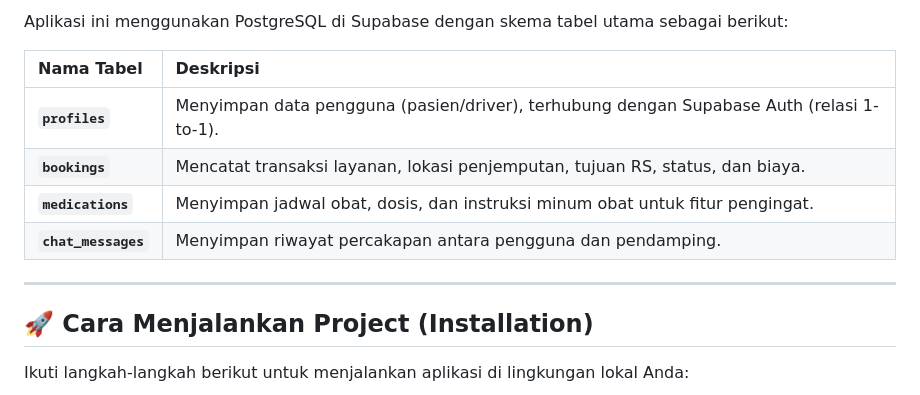
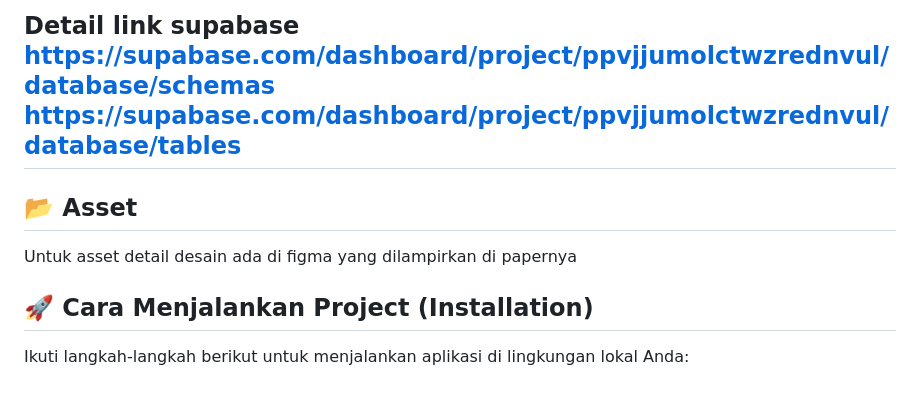
Before and after one commit to manzil26/sahabatRS, a Markdown page: README.md, the part around one of its changes. Rendered like a GitHub page.

Commit message:
Update database structure section in README
Removed table descriptions and added Supabase links.

```diff
--- a/README.md
+++ b/README.md
@@ -46,14 +47,11 @@ Project ini dibangun menggunakan teknologi modern berikut:
 
-Aplikasi ini menggunakan PostgreSQL di Supabase dengan skema tabel utama sebagai berikut:
+Detail link supabase
+https://supabase.com/dashboard/project/ppvjjumolctwzrednvul/database/schemas
+https://supabase.com/dashboard/project/ppvjjumolctwzrednvul/database/tables
+---
+## 📂 Asset
+Untuk asset detail desain ada di figma yang dilampirkan di papernya
 
-| Nama Tabel | Deskripsi |
-| :--- | :--- |
-| **`profiles`** | Menyimpan data pengguna (pasien/driver), terhubung dengan Supabase Auth (relasi 1-to-1). |
-| **`bookings`** | Mencatat transaksi layanan, lokasi penjemputan, tujuan RS, status, dan biaya. |
-| **`medications`** | Menyimpan jadwal obat, dosis, dan instruksi minum obat untuk fitur pengingat. |
-| **`chat_messages`** | Menyimpan riwayat percakapan antara pengguna dan pendamping. |
-
----
 
 ## 🚀 Cara Menjalankan Project (Installation)
 
```
Also changed, not shown: other parts of README.md (+1 -0 lines).
